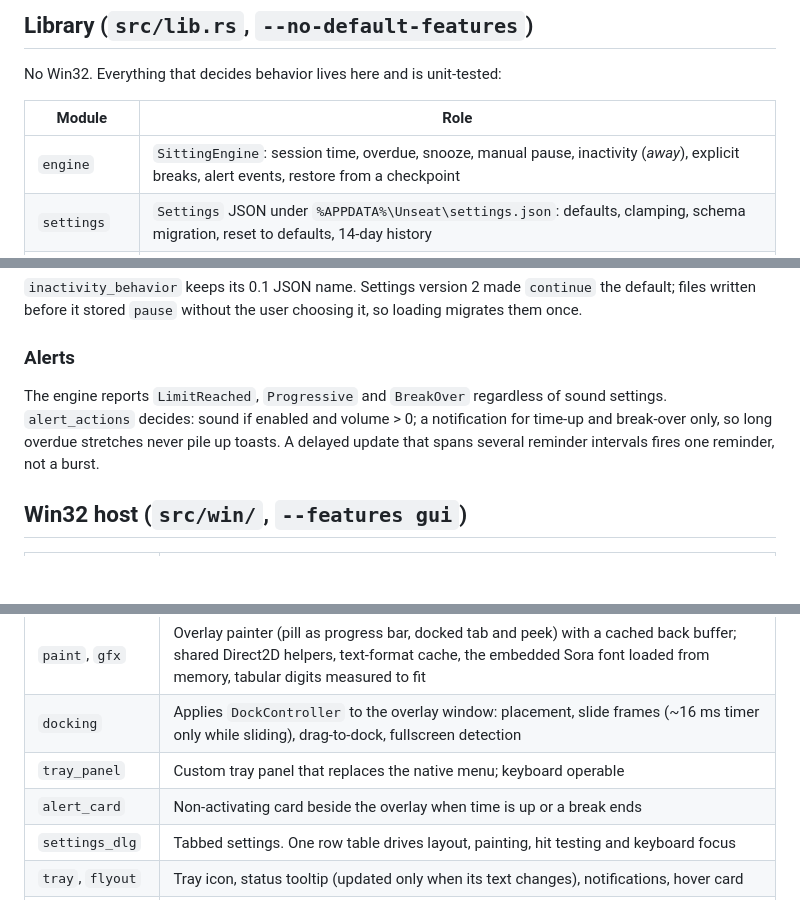
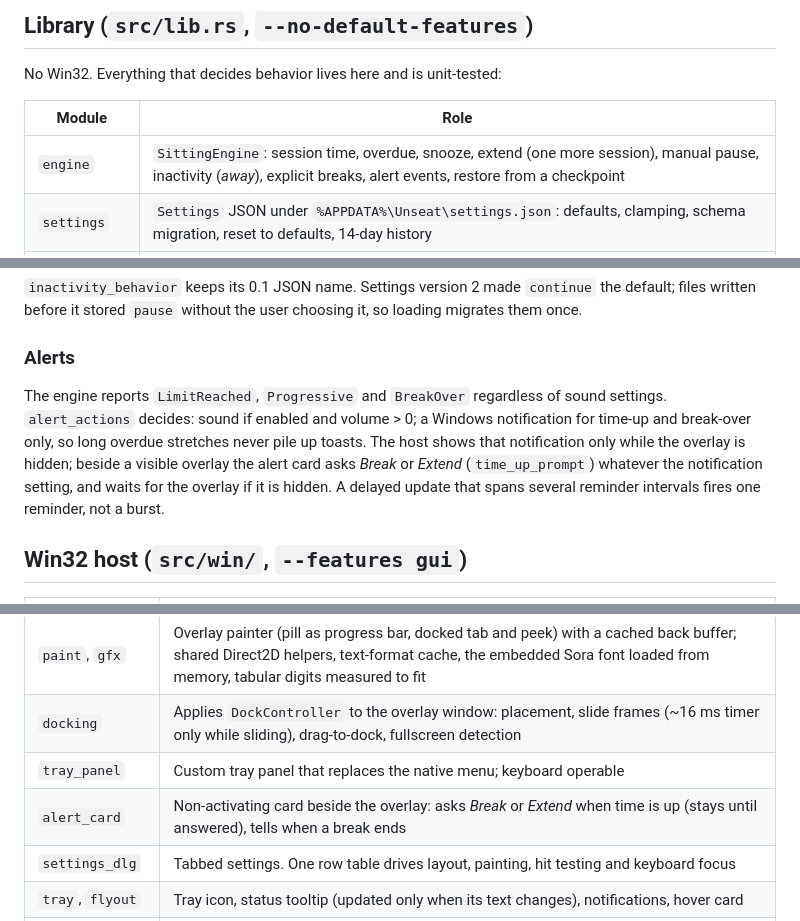
Before and after one commit to flyingsatoshi/unseat, a Markdown page: ARCHITECTURE.md, 3 parts joined by grey strips. Drawn GitHub-style; blank space fills up the shorter version.

```diff
--- a/ARCHITECTURE.md
+++ b/ARCHITECTURE.md
@@ -8,7 +8,7 @@ No Win32. Everything that decides behavior lives here and is unit-tested:
 
 | Module | Role |
 | --- | --- |
-| `engine` | `SittingEngine`: session time, overdue, snooze, manual pause, inactivity (*away*), explicit breaks, alert events, restore from a checkpoint |
+| `engine` | `SittingEngine`: session time, overdue, snooze, extend (one more session), manual pause, inactivity (*away*), explicit breaks, alert events, restore from a checkpoint |
 | `settings` | `Settings` JSON under `%APPDATA%\Unseat\settings.json`: defaults, clamping, schema migration, reset to defaults, 14-day history |
 | `alerts` / `audio` | Which alert events play a sound or show a notification; PCM16 volume scaling |
 | `view` | Overlay layout and hit targets at 96 DPI, face digits, tag text, tray status line, edge snapping |
@@ -37,7 +37,7 @@ The host supplies monotonic timestamps (`GetTickCount64`, which keeps counting t
 
 ### Alerts
 
-The engine reports `LimitReached`, `Progressive` and `BreakOver` regardless of sound settings. `alert_actions` decides: sound if enabled and volume > 0; a notification for time-up and break-over only, so long overdue stretches never pile up toasts. A delayed update that spans several reminder intervals fires one reminder, not a burst.
+The engine reports `LimitReached`, `Progressive` and `BreakOver` regardless of sound settings. `alert_actions` decides: sound if enabled and volume > 0; a Windows notification for time-up and break-over only, so long overdue stretches never pile up toasts. The host shows that notification only while the overlay is hidden; beside a visible overlay the alert card asks *Break* or *Extend* (`time_up_prompt`) whatever the notification setting, and waits for the overlay if it is hidden. A delayed update that spans several reminder intervals fires one reminder, not a burst.
 
 ## Win32 host (`src/win/`, `--features gui`)
 
@@ -48,7 +48,7 @@ The engine reports `LimitReached`, `Progressive` and `BreakOver` regardless of s
 | `paint`, `gfx` | Overlay painter (pill as progress bar, docked tab and peek) with a cached back buffer; shared Direct2D helpers, text-format cache, the embedded Sora font loaded from memory, tabular digits measured to fit |
 | `docking` | Applies `DockController` to the overlay window: placement, slide frames (~16 ms timer only while sliding), drag-to-dock, fullscreen detection |
 | `tray_panel` | Custom tray panel that replaces the native menu; keyboard operable |
-| `alert_card` | Non-activating card beside the overlay when time is up or a break ends |
+| `alert_card` | Non-activating card beside the overlay: asks *Break* or *Extend* when time is up (stays until answered), tells when a break ends |
 | `settings_dlg` | Tabbed settings. One row table drives layout, painting, hit testing and keyboard focus |
 | `tray`, `flyout` | Tray icon, status tooltip (updated only when its text changes), notifications, hover card |
 | `sound` | Embedded WAVs via `PlaySoundW(SND_MEMORY)` from a volume-scaled copy kept alive while playing |
```
Also changed, not shown: README.md (+10 -7 lines), assets/screenshots/alert-card.png, 16 other files.
